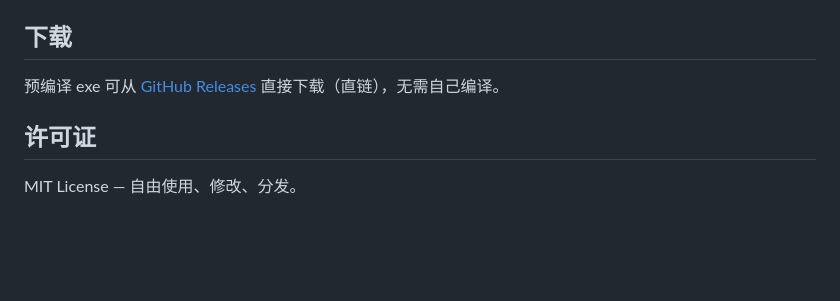
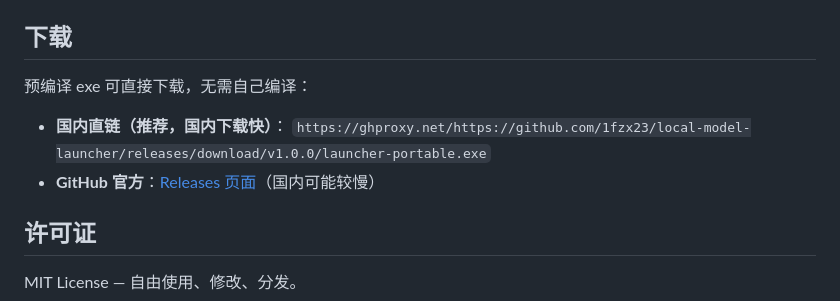
Before and after one commit to 1fzx23/local-model-launcher, a Markdown page: README.md, the part around the change. Drawn GitHub-style; blank space fills up the shorter version.

Commit message:
docs: add domestic direct-link (ghproxy)

```diff
--- a/README.md
+++ b/README.md
@@ -67,7 +67,11 @@ ELECTRON_BUILDER_BINARIES_MIRROR=https://npmmirror.com/mirrors/electron-builder-
 
 ## 下载
 
-预编译 exe 可从 [GitHub Releases](../../releases) 直接下载（直链），无需自己编译。
+预编译 exe 可直接下载，无需自己编译：
+
+- **国内直链（推荐，国内下载快）**：
+  `https://ghproxy.net/https://github.com/1fzx23/local-model-launcher/releases/download/v1.0.0/launcher-portable.exe`
+- **GitHub 官方**：[Releases 页面](../../releases)（国内可能较慢）
 
 ## 许可证
 
```
